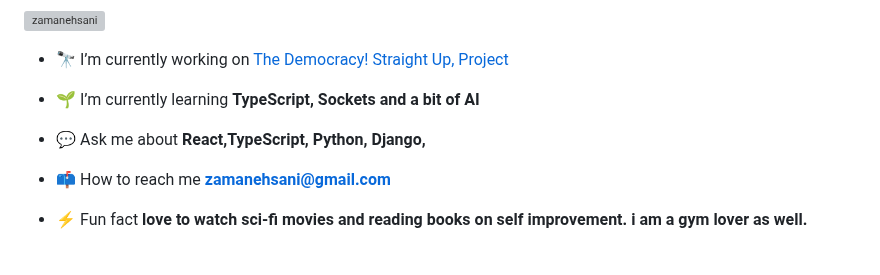
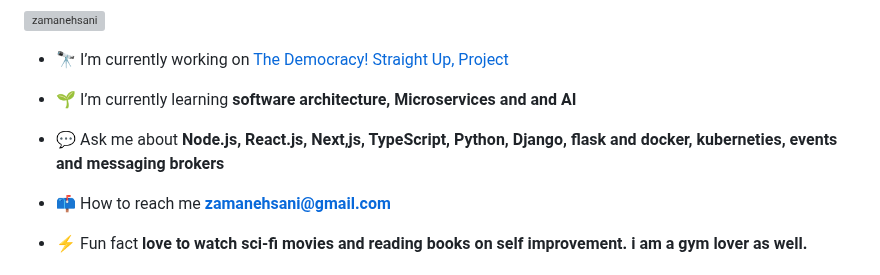
Before and after one commit to zamanehsani/zamanehsani, a Markdown page: README.md, the part around the change. Drawn GitHub-style; grey boxes are pictures that could not be loaded.

Commit message:
Update README.md
updated few things

```diff
--- a/README.md
+++ b/README.md
@@ -9,9 +9,9 @@
 
 - 🔭 I’m currently working on [The Democracy! Straight Up, Project](https://democracystraightup.org/)
 
-- 🌱 I’m currently learning **TypeScript, Sockets and a bit of AI**
+- 🌱 I’m currently learning **software architecture, Microservices and and AI**
 
-- 💬 Ask me about **React,TypeScript, Python, Django,**
+- 💬 Ask me about **Node.js, React.js, Next,js, TypeScript, Python, Django, flask and docker, kuberneties, events and messaging brokers**
 
 - 📫 How to reach me **zamanehsani@gmail.com**
 
```
